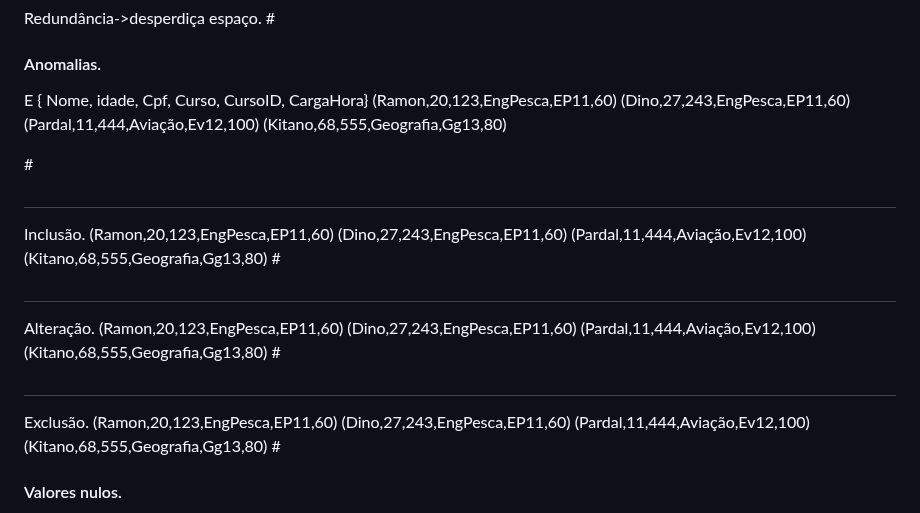
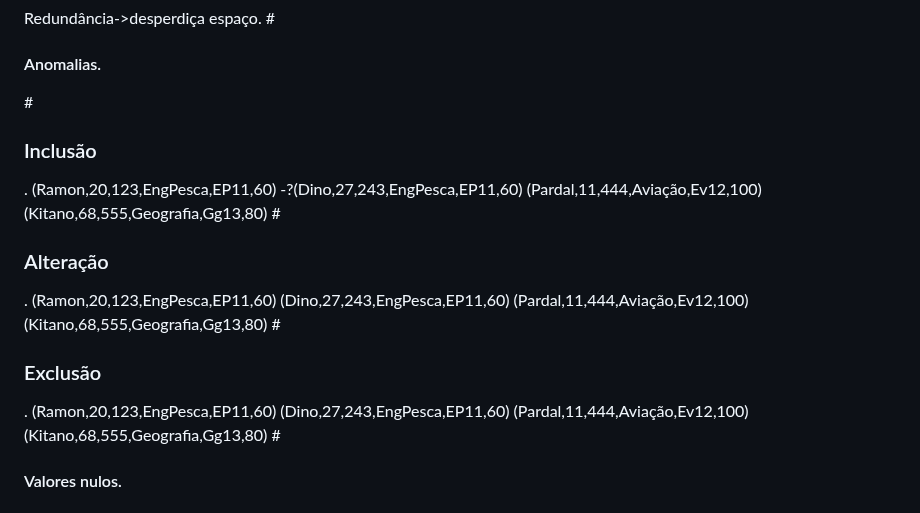
Before and after one commit to rafaeljosebraga/Git-Obsidian-Sync, a Markdown page: BDzada/Modelo Relacional.md, the part around the change. Drawn GitHub-style.

Commit message:
vault backup: 2024-07-23 19:42:32

```diff
--- a/BDzada/Modelo Relacional.md
+++ b/BDzada/Modelo Relacional.md
@@ -136,27 +136,22 @@ O famoso boca a boca , buscamos informações de outros que o fazem e colaboram
 		nike não parece fazer muito sentido para tupla
 Redundância->desperdiça espaço.
 #<h4>Anomalias.</h4>
-E
-{ Nome, idade, Cpf, Curso, CursoID, CargaHora}
+
+
+#<h3>Inclusão</h3>
+.
+	(Ramon,20,123,EngPesca,EP11,60)
+-?(Dino,27,243,EngPesca,EP11,60)
+	(Pardal,11,444,Aviação,Ev12,100)
+	(Kitano,68,555,Geografia,Gg13,80)
+#<h3>Alteração</h3>
+.
 (Ramon,20,123,EngPesca,EP11,60)
 (Dino,27,243,EngPesca,EP11,60)
 (Pardal,11,444,Aviação,Ev12,100)
 (Kitano,68,555,Geografia,Gg13,80)
-
-#<h2></h2>
-Inclusão.
-(Ramon,20,123,EngPesca,EP11,60)
-(Dino,27,243,EngPesca,EP11,60)
-(Pardal,11,444,Aviação,Ev12,100)
-(Kitano,68,555,Geografia,Gg13,80)
-#<h2></h2>
-Alteração.
-(Ramon,20,123,EngPesca,EP11,60)
-(Dino,27,243,EngPesca,EP11,60)
-(Pardal,11,444,Aviação,Ev12,100)
-(Kitano,68,555,Geografia,Gg13,80)
-#<h2></h2>
-Exclusão.
+#<h3>Exclusão</h3>
+.
 (Ramon,20,123,EngPesca,EP11,60)
 (Dino,27,243,EngPesca,EP11,60)
 (Pardal,11,444,Aviação,Ev12,100)
```
